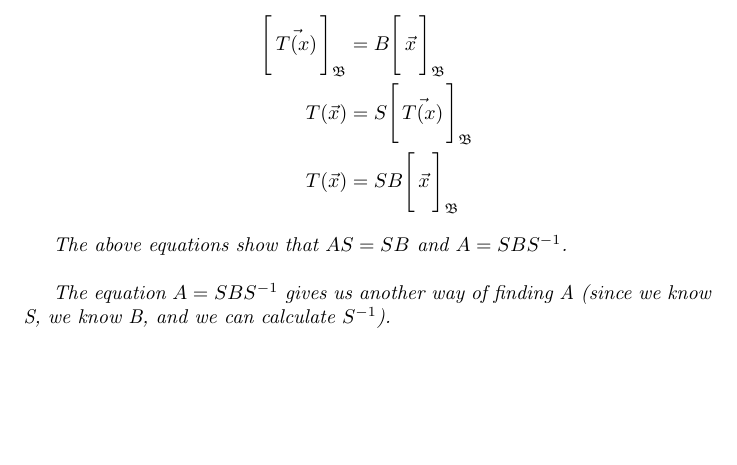
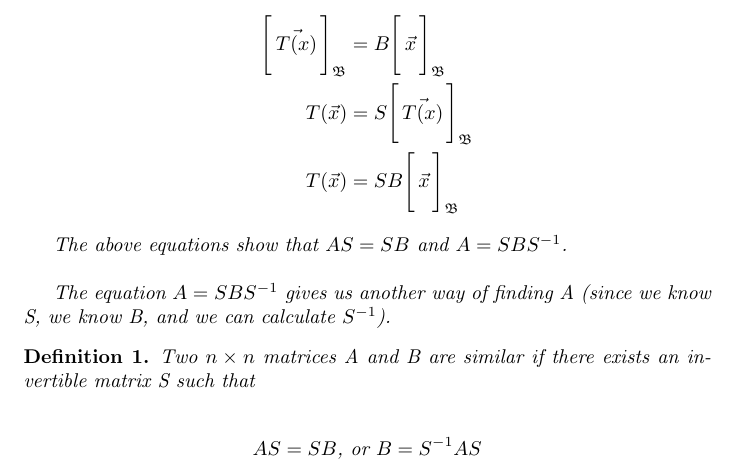
Before and after one commit to ataylor89/LinearAlgebraWithApplications, a LaTeX document (ch3sec4.tex): part of page 6 of 6, cut so that both start at the same text, the shorter picture padded with empty space. Compiled offline with pdfLaTeX.

```diff
--- a/ch3sec4.tex
+++ b/ch3sec4.tex
@@ -5,6 +5,7 @@
 \title{Chapter 3 Section 4}
 \author{Andrew Taylor}
 \date{May 16 2022}
+\newtheorem{definition}{Definition}
 \newtheorem{theorem}{Theorem}
 \newtheorem{problem}{Problem}
 \newtheorem*{solution}{Solution}
@@ -248,4 +249,13 @@
 
 \end{solution}
 
+\begin{definition}
+Two $n \times n$ matrices A and B are similar if there exists an invertible matrix S such that
+
+\begin{align*}
+AS = SB\textrm{, or }B = S^{-1}AS
+\end{align*}
+
+\end{definition}
+
 \end{document}
```
Also changed, not shown: ch3sec4.pdf.
